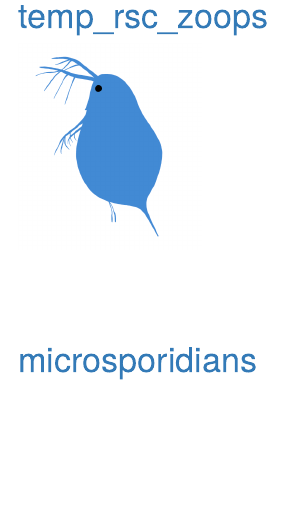
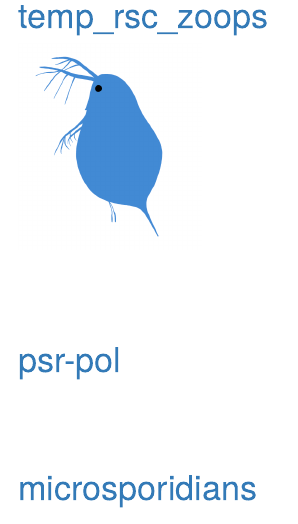
Before and after one commit to dcsuh/dcsuh.github.io, an R Markdown document (Research.Rmd): the page in a window 1100 px wide, from 400 px down. The pictures show the output file Research.html that the author committed with the source, opened offline.

Commit message:
update page

```diff
--- a/Research.Rmd
+++ b/Research.Rmd
@@ -19,6 +19,12 @@ Links to project pages
 <br>
 <br>
 
+# [psr-pol](https://dcsuh.github.io/psr-pol)
+
+<br>
+<br>
+<br>
+
 # [microsporidians](https://dcsuh.github.io/microsporidians)
 
 <br>
```
Also changed, not shown: Research.html.
